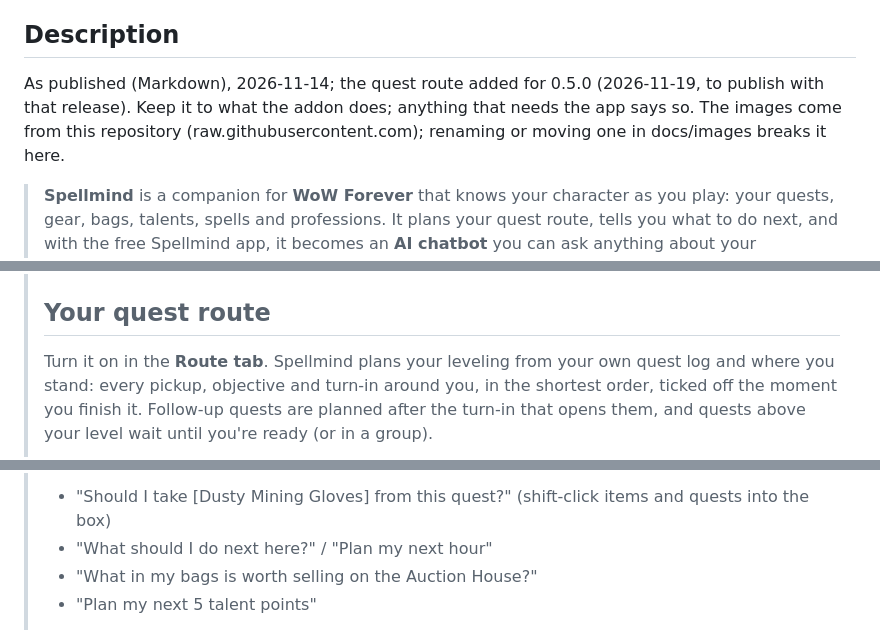
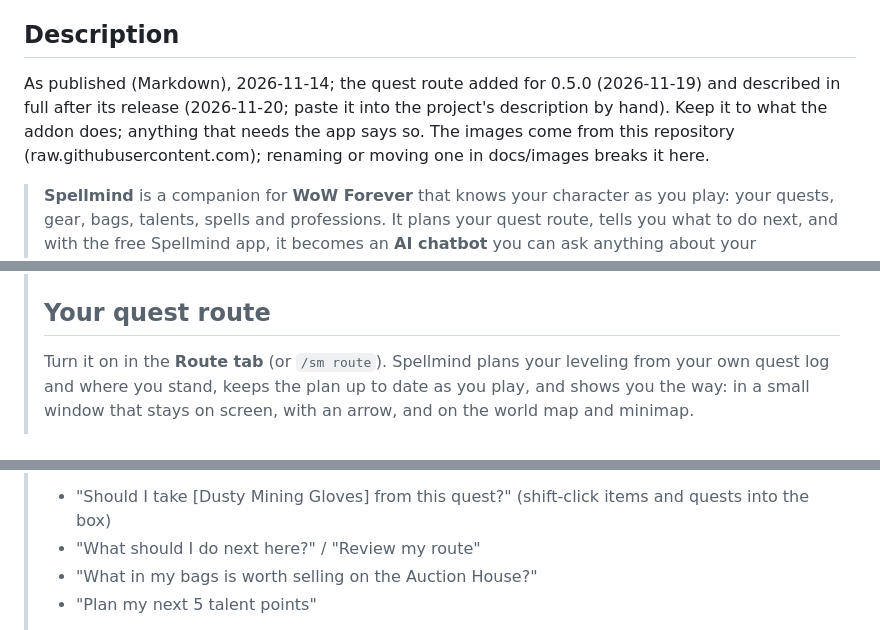
Before and after one commit to jcouser/spellmind, a Markdown page: docs/curseforge.md, 3 parts joined by grey strips. GitHub-like rendering.

```diff
--- a/docs/curseforge.md
+++ b/docs/curseforge.md
@@ -32,7 +32,7 @@ Upload `Spellmind-<version>.zip` from the GitHub release, the same file, unchang
 
 ## Description
 
-As published (Markdown), 2026-11-14; the quest route added for 0.5.0 (2026-11-19, to publish with that release). Keep it to what the addon does; anything that needs the app says so. The images come from this repository (raw.githubusercontent.com); renaming or moving one in docs/images breaks it here.
+As published (Markdown), 2026-11-14; the quest route added for 0.5.0 (2026-11-19) and described in full after its release (2026-11-20; paste it into the project's description by hand). Keep it to what the addon does; anything that needs the app says so. The images come from this repository (raw.githubusercontent.com); renaming or moving one in docs/images breaks it here.
 
 > **Spellmind** is a companion for **WoW Forever** that knows your character as you play: your quests, gear, bags, talents, spells and professions. It plans your quest route, tells you what to do next, and with the free Spellmind app, it becomes an **AI chatbot** you can ask anything about your character, right in the game.
 >
@@ -42,5 +42,5 @@ As published (Markdown), 2026-11-14; the quest route added for 0.5.0 (2026-11-19
 >
 > ## Your quest route
 >
-> Turn it on in the **Route tab**. Spellmind plans your leveling from your own quest log and where you stand: every pickup, objective and turn-in around you, in the shortest order, ticked off the moment you finish it. Follow-up quests are planned after the turn-in that opens them, and quests above your level wait until you're ready (or in a group).
+> Turn it on in the **Route tab** (or `/sm route`). Spellmind plans your leveling from your own quest log and where you stand, keeps the plan up to date as you play, and shows you the way: in a small window that stays on screen, with an arrow, and on the world map and minimap.
 >
@@ -100,7 +126,7 @@ As published (Markdown), 2026-11-14; the quest route added for 0.5.0 (2026-11-19
 > With the free **Spellmind app** for Windows, ask **your own AI** anything about your character in Spellmind's chat window:
 >
 > - "Should I take [Dusty Mining Gloves] from this quest?" (shift-click items and quests into the box)
-> - "What should I do next here?" / "Plan my next hour"
+> - "What should I do next here?" / "Review my route"
 > - "What in my bags is worth selling on the Auction House?"
 > - "Plan my next 5 talent points"
 >
```
Also changed, not shown: other parts of docs/curseforge.md (+34 -8 lines), README.md (+35 -8 lines), docs/images/route-minimap-line.png (added), docs/images/route-wetlands-map.png (added), docs/images/route-wetlands-tracker.png (added).
